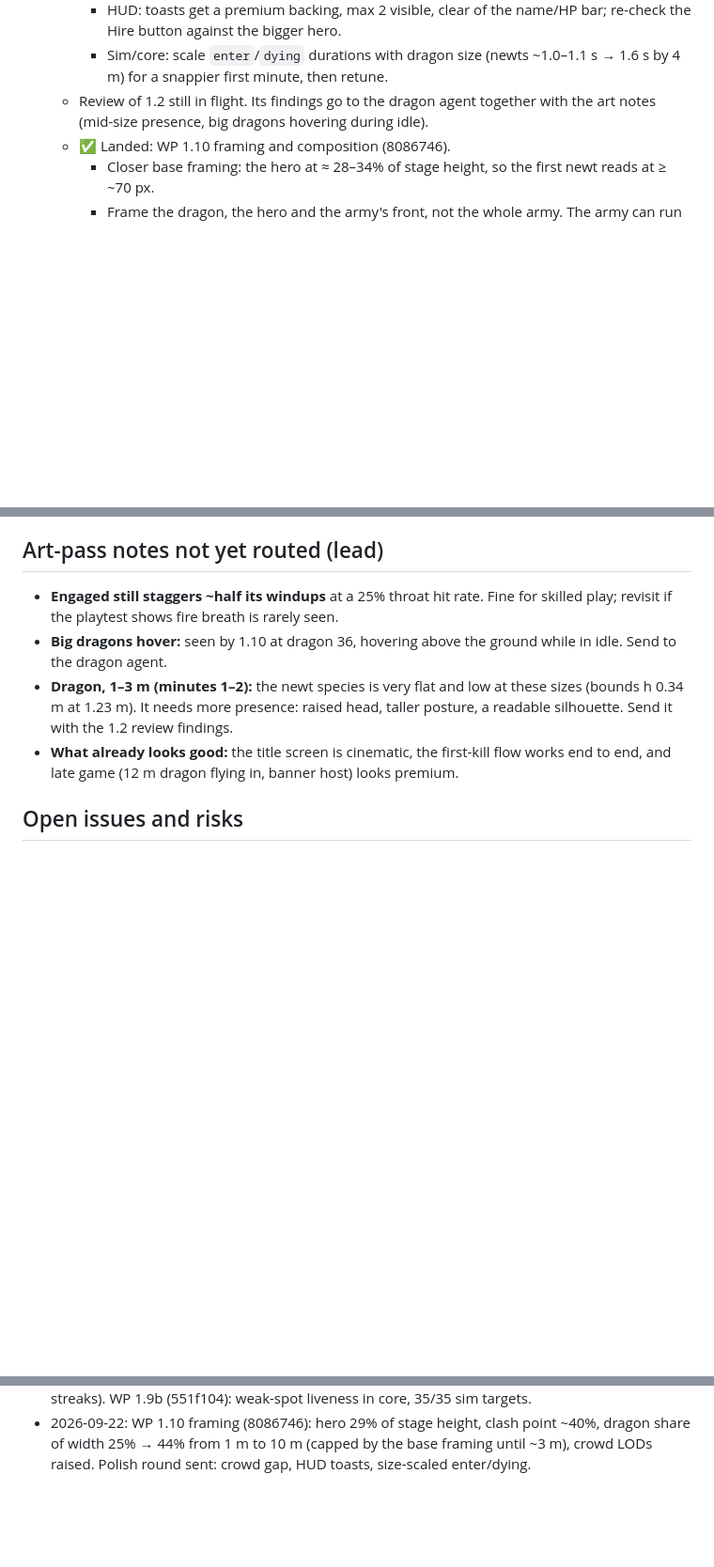
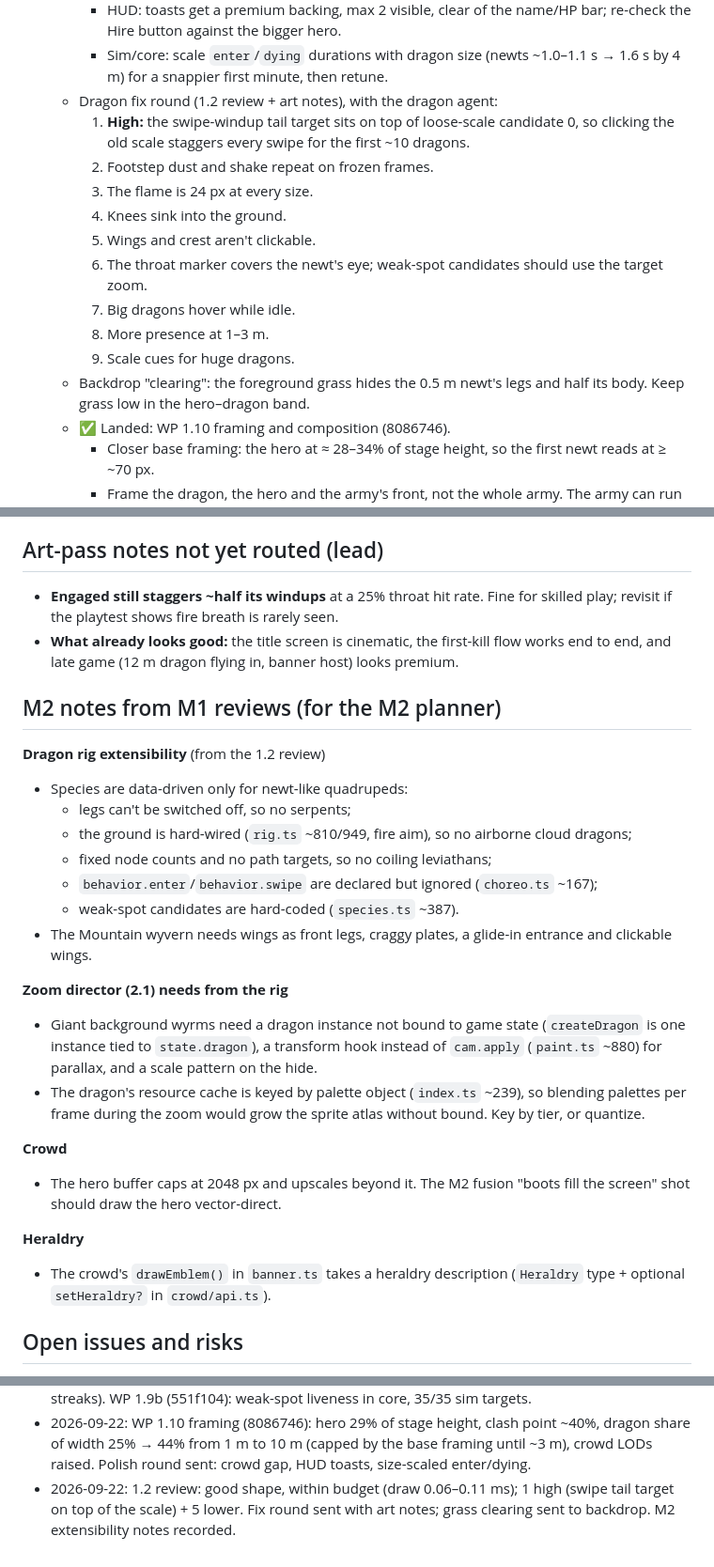
Before and after one commit to pincombe/scale, a Markdown page: BUILD_LOG.md, 3 parts joined by grey strips. Shown at 94% size. Rendered like a GitHub page; blank space fills up the shorter version.

Commit message:
Build log: dragon review routed, M2 notes
Co-Authored-By: Claude Opus 5.5 <noreply@anthropic.com>

```diff
--- a/BUILD_LOG.md
+++ b/BUILD_LOG.md
@@ -17,7 +17,17 @@ The lead's resume document. A fresh lead should be able to pick up from this fil
     - Crowd: the army's front ranks trail ~8 m behind the hero at huge dragons, so close the gap.
     - HUD: toasts get a premium backing, max 2 visible, clear of the name/HP bar; re-check the Hire button against the bigger hero.
     - Sim/core: scale `enter`/`dying` durations with dragon size (newts ~1.0–1.1 s → 1.6 s by 4 m) for a snappier first minute, then retune.
-  - Review of 1.2 still in flight. Its findings go to the dragon agent together with the art notes (mid-size presence, big dragons hovering during idle).
+  - Dragon fix round (1.2 review + art notes), with the dragon agent:
+    1. **High:** the swipe-windup tail target sits on top of loose-scale candidate 0, so clicking the old scale staggers every swipe for the first ~10 dragons.
+    2. Footstep dust and shake repeat on frozen frames.
+    3. The flame is 24 px at every size.
+    4. Knees sink into the ground.
+    5. Wings and crest aren't clickable.
+    6. The throat marker covers the newt's eye; weak-spot candidates should use the target zoom.
+    7. Big dragons hover while idle.
+    8. More presence at 1–3 m.
+    9. Scale cues for huge dragons.
+  - Backdrop "clearing": the foreground grass hides the 0.5 m newt's legs and half its body. Keep grass low in the hero–dragon band.
   - ✅ Landed: WP 1.10 framing and composition (8086746).
     - Closer base framing: the hero at ≈ 28–34% of stage height, so the first newt reads at ≥ ~70 px.
     - Frame the dragon, the hero and the army's front, not the whole army. The army can run off-screen left; the clash point sits at ~40% of stage width.
@@ -80,9 +90,27 @@ The lead's resume document. A fresh lead should be able to pick up from this fil
 
 ## Art-pass notes not yet routed (lead)
 - **Engaged still staggers ~half its windups** at a 25% throat hit rate. Fine for skilled play; revisit if the playtest shows fire breath is rarely seen.
-- **Big dragons hover:** seen by 1.10 at dragon 36, hovering above the ground while in idle. Send to the dragon agent.
-- **Dragon, 1–3 m (minutes 1–2):** the newt species is very flat and low at these sizes (bounds h 0.34 m at 1.23 m). It needs more presence: raised head, taller posture, a readable silhouette. Send it with the 1.2 review findings.
 - **What already looks good:** the title screen is cinematic, the first-kill flow works end to end, and late game (12 m dragon flying in, banner host) looks premium.
+
+## M2 notes from M1 reviews (for the M2 planner)
+**Dragon rig extensibility** (from the 1.2 review)
+- Species are data-driven only for newt-like quadrupeds:
+  - legs can't be switched off, so no serpents;
+  - the ground is hard-wired (`rig.ts` ~810/949, fire aim), so no airborne cloud dragons;
+  - fixed node counts and no path targets, so no coiling leviathans;
+  - `behavior.enter`/`behavior.swipe` are declared but ignored (`choreo.ts` ~167);
+  - weak-spot candidates are hard-coded (`species.ts` ~387).
+- The Mountain wyvern needs wings as front legs, craggy plates, a glide-in entrance and clickable wings.
+
+**Zoom director (2.1) needs from the rig**
+- Giant background wyrms need a dragon instance not bound to game state (`createDragon` is one instance tied to `state.dragon`), a transform hook instead of `cam.apply` (`paint.ts` ~880) for parallax, and a scale pattern on the hide.
+- The dragon's resource cache is keyed by palette object (`index.ts` ~239), so blending palettes per frame during the zoom would grow the sprite atlas without bound. Key by tier, or quantize.
+
+**Crowd**
+- The hero buffer caps at 2048 px and upscales beyond it. The M2 fusion "boots fill the screen" shot should draw the hero vector-direct.
+
+**Heraldry**
+- The crowd's `drawEmblem()` in `banner.ts` takes a heraldry description (`Heraldry` type + optional `setHeraldry?` in `crowd/api.ts`).
 
 ## Open issues and risks
 1. **Performance is unverified end to end.** Each WP measured itself (skeleton 1.2–1.5 ms CPU with 300 stub knights + 1,500 particles; juice stress 60 fps; backdrop ~2 ms back + 1.2 ms front CPU+GPU at DPR 2), but nobody has measured the full stack with the real dragon and crowd. The backdrop agent saw one ~30 fps sample pulled back. Do a clean check on a static build (see Process).
@@ -326,3 +354,4 @@ None yet: no ★ playtest has happened. Record the user's feedback here verbatim
 - 2026-09-22: Crowd review fixes landed (04598dd): memory 60 → 27 MB typical, no squad teleport, visible recruits, hero contact 72 ms, rig-synced flings. Lead art pass on a static build: title great, first-kill flow works, late game premium; the dragon is too small at the start and in minutes 1–2 (framing). WP 1.10 framing launched; kill-blob/number-glyph notes to juice; mountain polish to backdrop.
 - 2026-09-22: Backdrop polish (b550de5): painterly receding mountains; layers sized from screen height so the closer framing doesn't rescale them. Juice polish (b6f9d4f): kill burst scales with dragon size (no white blob); numbers crisp and above the sparks (the "broken glyphs" were spark streaks). WP 1.9b (551f104): weak-spot liveness in core, 35/35 sim targets.
 - 2026-09-22: WP 1.10 framing (8086746): hero 29% of stage height, clash point ~40%, dragon share of width 25% → 44% from 1 m to 10 m (capped by the base framing until ~3 m), crowd LODs raised. Polish round sent: crowd gap, HUD toasts, size-scaled enter/dying.
+- 2026-09-22: 1.2 review: good shape, within budget (draw 0.06–0.11 ms); 1 high (swipe tail target on top of the scale) + 5 lower. Fix round sent with art notes; grass clearing sent to backdrop. M2 extensibility notes recorded.
```
